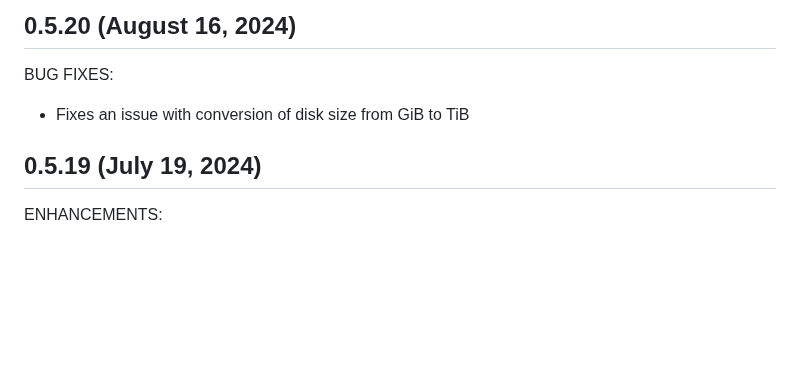
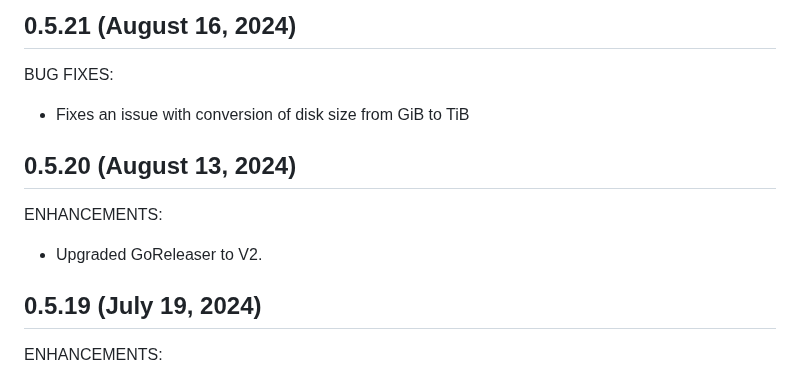
Before and after one commit to crusoecloud/terraform-provider-crusoe, a Markdown page: CHANGELOG.md, the part around the change. Drawn GitHub-style; blank space fills up the shorter version.

Commit message:
changelog

```diff
--- a/CHANGELOG.md
+++ b/CHANGELOG.md
@@ -1,8 +1,14 @@
-## 0.5.20 (August 16, 2024)
+## 0.5.21 (August 16, 2024)
 
 BUG FIXES:
 
 * Fixes an issue with conversion of disk size from GiB to TiB
+
+## 0.5.20 (August 13, 2024)
+
+ENHANCEMENTS:
+
+* Upgraded GoReleaser to V2.
 
 ## 0.5.19 (July 19, 2024)
 
```
